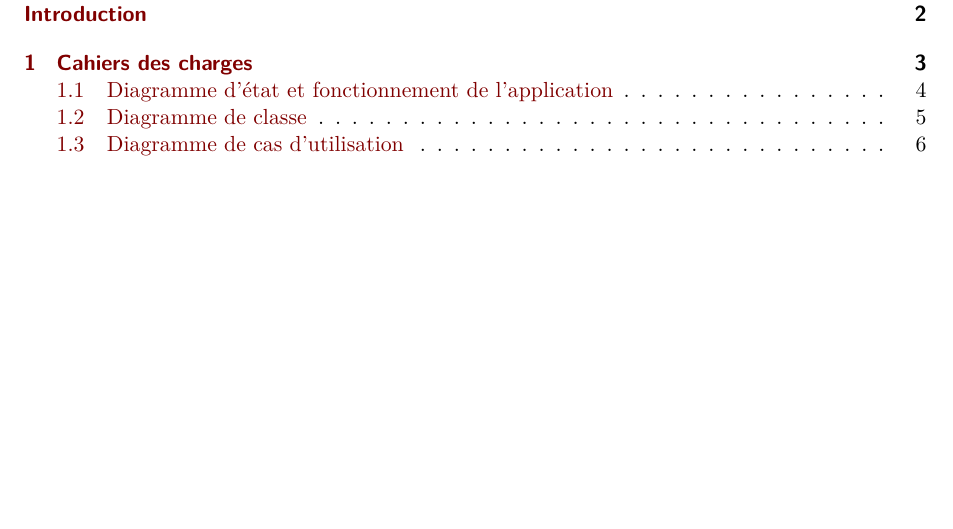
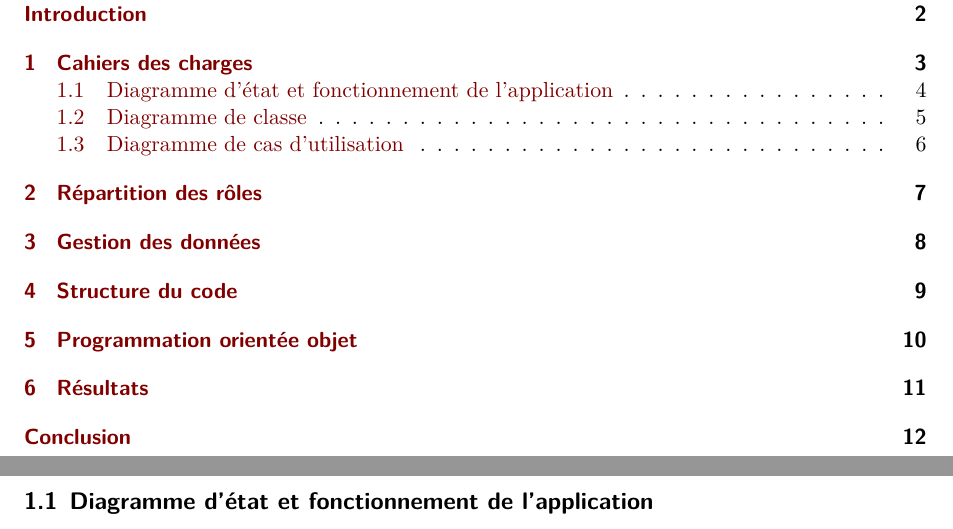
Before and after one commit to theauclt/projetTDD_2026_structure, a Quarto document (Projet_Tdd/Projet_Tdd.qmd): part of page 2 of 7 before the commit and two parts of pages 2 and 5 of 13 after it, the two joined at a grey line, cut so that both start at the same text, the shorter picture padded with empty space. Rendered offline with R 4.5, knitr and Pandoc in place of Quarto, then LaTeX, with nearby package versions.

Commit message:
maj rapport

````diff
--- a/Projet_Tdd/Projet_Tdd.qmd
+++ b/Projet_Tdd/Projet_Tdd.qmd
@@ -38,6 +38,23 @@ format:
 \newpage
 ## Diagramme de cas d'utilisation
 
+\newpage
+# Répartition des rôles
+
+\newpage
+# Gestion des données
+
+\newpage
+# Structure du code
+
+\newpage
+# Programmation orientée objet
+
+\newpage
+# Résultats
+
+\newpage
+# Conclusion {.unnumbered}
 
 ```{r}
 
````
Also changed, not shown: Projet_Tdd/Projet_Tdd.pdf, Projet_Tdd/header.tex.
